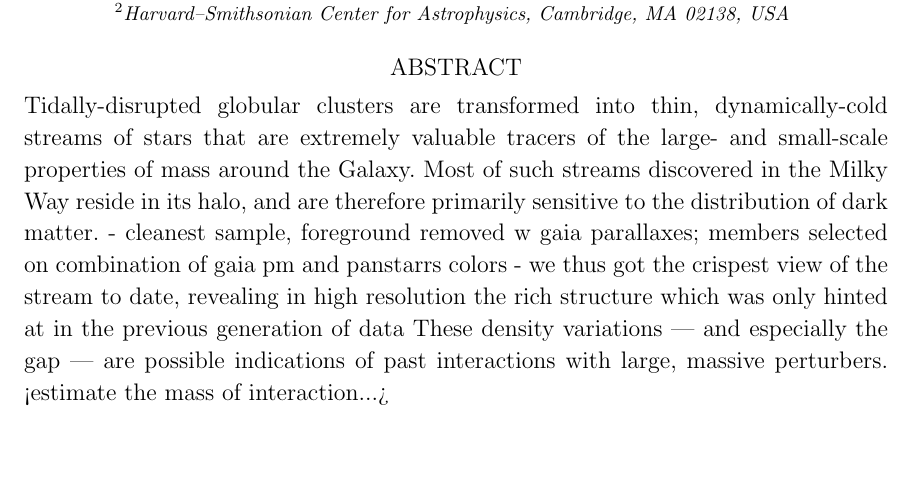
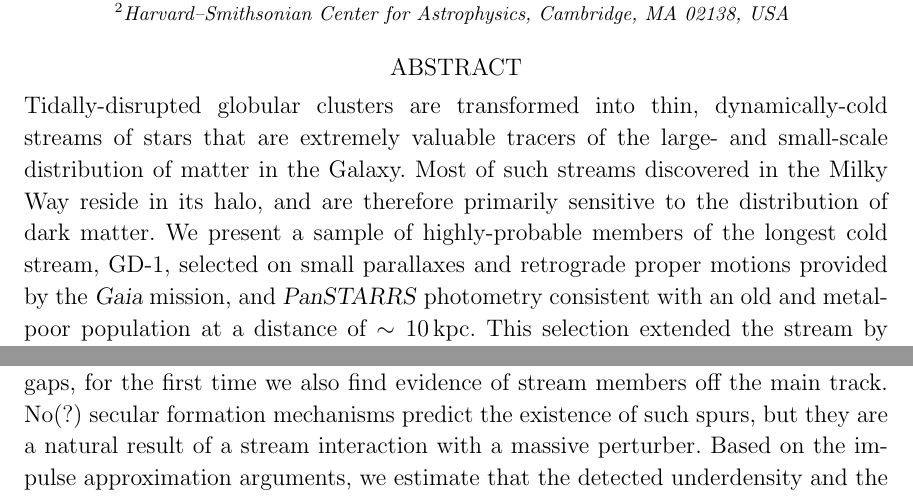
Before and after one commit to adrn/GD1-DR2, a LaTeX paper (paper/gd1.tex): part of page 1 of 4 before the commit and two parts of page 1 of 4 after it, the two joined at a grey line, cut so that both start at the same text, the shorter picture padded with empty space. Compiled offline with pdfLaTeX.

Commit message:
abstract edits

```diff
--- a/paper/gd1.tex
+++ b/paper/gd1.tex
@@ -48,36 +48,14 @@
 \begin{abstract}\noindent % trust me
 Tidally-disrupted globular clusters are transformed into thin, dynamically-cold streams
 of stars that are extremely valuable tracers of the large- and small-scale
-properties of mass around the Galaxy.
+distribution of matter in the Galaxy.
 Most of such streams discovered in the Milky Way reside in its halo, and are therefore primarily sensitive to the distribution of dark matter.
-% Many thin stellar streams have been discovered around the Milky Way, the
-% majority of which exist in the Galactic halo and are therefore primarily
-- cleanest sample, foreground removed w gaia parallaxes; members selected on combination of gaia pm and panstarrs colors
-- we thus got the crispest view of the stream to date, revealing in high resolution the rich structure which was only hinted at in the previous generation of data
-% We present astrometric data for one of the longest stellar streams --- the
-% GD-1 stream --- from the second data release (\DR) of the \gaia\ mission.
-% We re-discover significant density variations along the stream by selecting
-% candidate member stars using the exquisite \gaia\ data alone, including the
-% existence of a prominent, apparent gap in the stream.
-% <Using photometric data from the \pans, we refine our selection ...>
-These density variations --- and especially the gap --- are possible indications
-of past interactions with large, massive perturbers.
-<estimate the mass of interaction...>
-%
-% Many thin stellar streams have been discovered around the Milky Way, the
-% majority of which exist in the Galactic halo and are therefore primarily
-% sensitive to the distribution of dark matter.
-% Here we present astrometric data for one of the longest stellar streams --- the
-% ``GD-1'' stream --- from data release 2 (\DR) of the \gaia\ mission.
-% We re-discover significant density variations along the stream by selecting
-% candidate member stars first using only the exquisite \gaia\ data.
-% Combined with filtering using Pan-STARRS photometry, we see clear evidence of
-% multiple prominent under-densities and haps in the stream.
-% These density variations --- and especially the gaps --- are possible
-% indications of past interactions with large, massive perturbers.
-% Given that the orbit of the stream crosses the Milky Way disk at large radius,
-% these perturbers are likely halo objects and would have to have masses XX,
-% suggestive of dark matter sub-halos.
+We present a sample of highly-probable members of the longest cold stream, GD-1, selected on small parallaxes and retrograde proper motions provided by the \gaia\ mission, and \pans\ photometry consistent with an old and metal-poor population at a distance of $\sim10\,$kpc.
+This selection extended the stream by $10^\circ$(?), revealed a possible location of the progenitor and mapped significant density variations along the stream in unprecedented detail.
+In addition to several prominent gaps, for the first time we also find evidence of stream members off the main track.
+No(?) secular formation mechanisms predict the existence of such spurs, but they are a natural result of a stream interaction with a massive perturber.
+Based on the impulse approximation arguments, we estimate that the detected underdensity and the associated spur could have been induced by a perturbation of a $\sim10^7\rm M_\odot$(?) object.
+Our model of GD-1 indicates that the stream crosses the Milky Way disk at a large radius, which puts the likely origin of the perturber beyond the stellar disk.
 \end{abstract}
 
 \keywords{Galaxy: halo --- dark matter}
```
